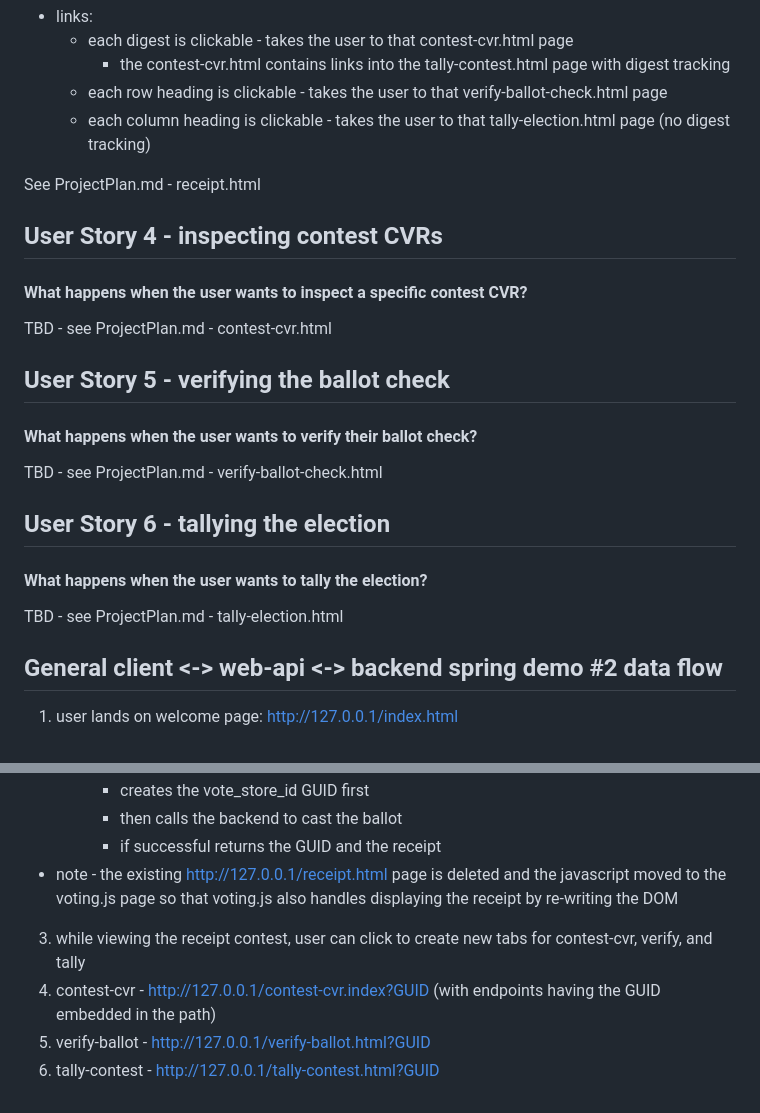
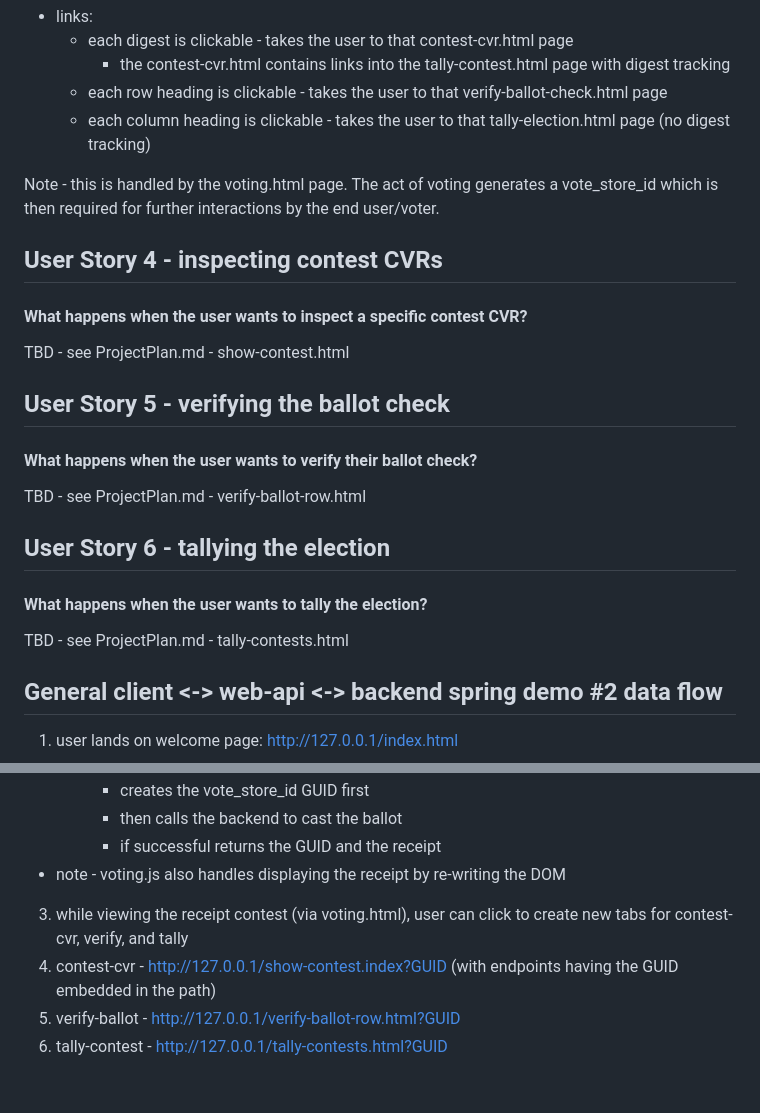
Before and after one commit to TrustTheVote-Project/VTP-web-client, a Markdown page: docs/DesignNotes.md, 2 parts joined by grey strips. Drawn GitHub-style.

Commit message:
updating out-of-date docs

```diff
--- a/docs/DesignNotes.md
+++ b/docs/DesignNotes.md
@@ -53,25 +53,25 @@ That specific ballot receipt is displayed.  If voting, the voter's row offset in
   - each row heading is clickable - takes the user to that verify-ballot-check.html page
   - each column heading is clickable - takes the user to that tally-election.html page (no digest tracking)
 
-See ProjectPlan.md - receipt.html
+Note - this is handled by the voting.html page.  The act of voting generates a vote\_store_id which is then required for further interactions by the end user/voter.
 
 ## User Story 4 - inspecting contest CVRs
 
 #### What happens when the user wants to inspect a specific contest CVR?
 
-TBD - see ProjectPlan.md - contest-cvr.html
+TBD - see ProjectPlan.md - show-contest.html
 
 ## User Story 5 - verifying the ballot check
 
 #### What happens when the user wants to verify their ballot check?
 
-TBD - see ProjectPlan.md - verify-ballot-check.html
+TBD - see ProjectPlan.md - verify-ballot-row.html
 
 ## User Story 6 - tallying the election
 
 #### What happens when the user wants to tally the election?
 
-TBD - see ProjectPlan.md - tally-election.html
+TBD - see ProjectPlan.md - tally-contests.html
 
 ## General client <-> web-api <-> backend spring demo #2 data flow
 
@@ -92,8 +92,8 @@ TBD - see ProjectPlan.md - tally-election.html
      - creates the vote\_store_id GUID first
      - then calls the backend to cast the ballot
      - if successful returns the GUID and the receipt
- - note - the existing http://127.0.0.1/receipt.html page is deleted and the javascript moved to the voting.js page so that voting.js also handles displaying the receipt by re-writing the DOM
-3. while viewing the receipt contest, user can click to create new tabs for contest-cvr, verify, and tally
-4. contest-cvr - http://127.0.0.1/contest-cvr.index?GUID (with endpoints having the GUID embedded in the path)
-5. verify-ballot - http://127.0.0.1/verify-ballot.html?GUID
-6. tally-contest - http://127.0.0.1/tally-contest.html?GUID
+ - note - voting.js also handles displaying the receipt by re-writing the DOM
+3. while viewing the receipt contest (via voting.html), user can click to create new tabs for contest-cvr, verify, and tally
+4. contest-cvr - http://127.0.0.1/show-contest.index?GUID (with endpoints having the GUID embedded in the path)
+5. verify-ballot - http://127.0.0.1/verify-ballot-row.html?GUID
+6. tally-contest - http://127.0.0.1/tally-contests.html?GUID
```
Also changed, not shown: docs/ProjectPlan.md (+8 -5 lines).
